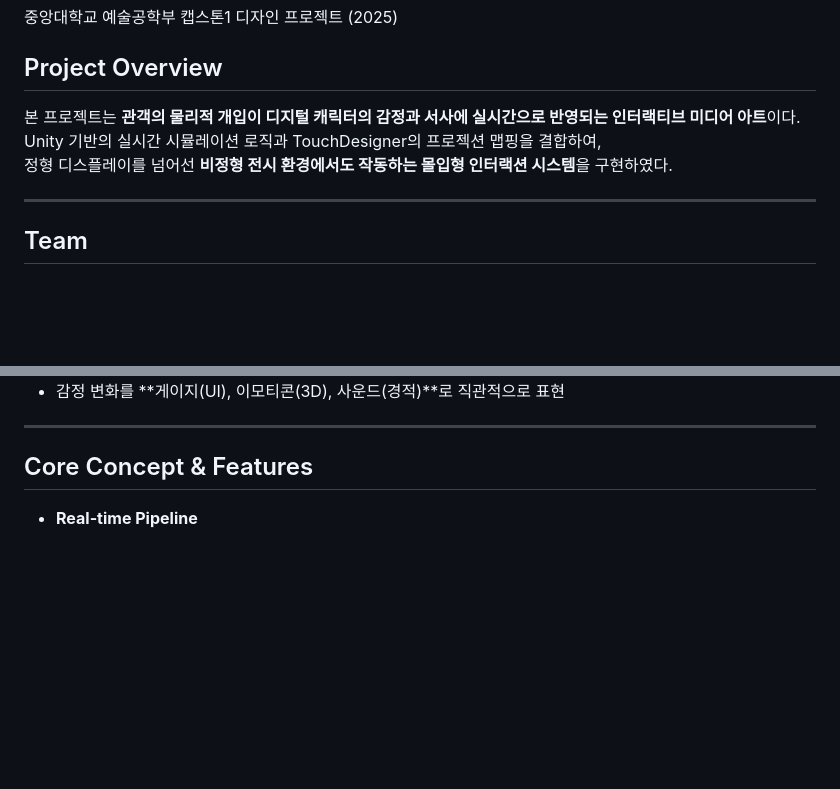
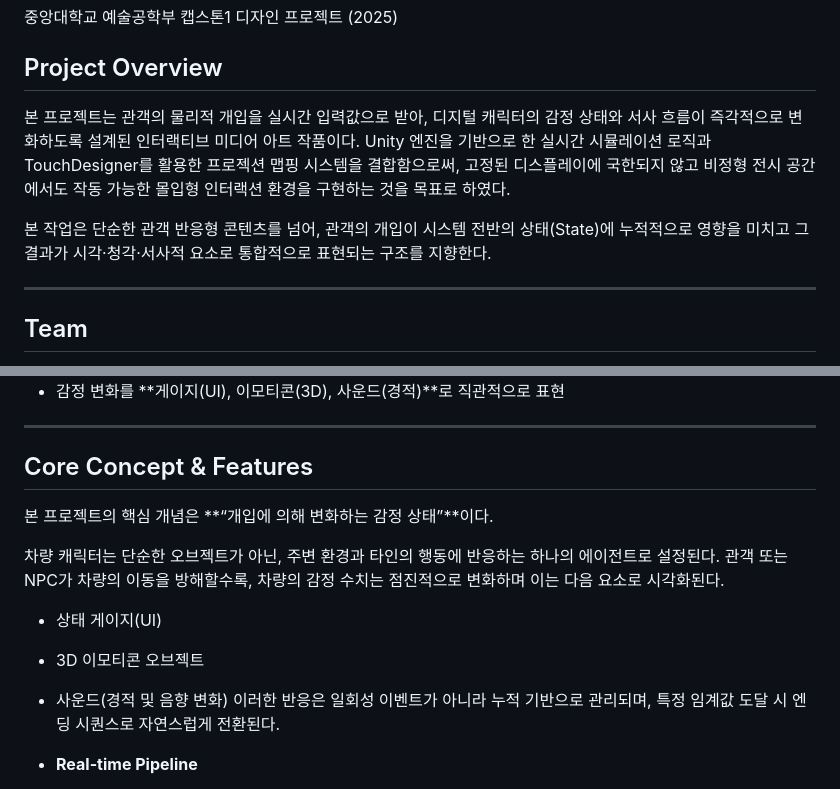
Before and after one commit to Leehyronji/my-project, a Markdown page: README.md, 2 parts joined by grey strips. GitHub-like rendering; blank space fills up the shorter version.

Commit message:
Update project overview and core concept in README
본 프로젝트는 관객의 물리적 개입을 실시간 입력값으로 받아, 디지털 캐릭터의 감정 상태와 서사 흐름이 즉각적으로 변화하도록 설계된 인터랙티브 미디어 아트 작품이다. Unity 엔진을 기반으로 한 실시간 시뮬레이션 로직과 TouchDesigner를 활용한 프로젝션 맵핑 시스템을 결합함으로써, 고정된 디스플레이에 국한되지 않고 비정형 전시 공간에서도 작동 가능한 몰입형 인터랙션 환경을 구현하는 것을 목표로 하였다.

```diff
--- a/README.md
+++ b/README.md
@@ -2,9 +2,12 @@
 중앙대학교 예술공학부 캡스톤1 디자인 프로젝트 (2025)
 
 ## Project Overview
-본 프로젝트는 **관객의 물리적 개입이 디지털 캐릭터의 감정과 서사에 실시간으로 반영되는 인터랙티브 미디어 아트**이다.
-Unity 기반의 실시간 시뮬레이션 로직과 TouchDesigner의 프로젝션 맵핑을 결합하여,
-정형 디스플레이를 넘어선 **비정형 전시 환경에서도 작동하는 몰입형 인터랙션 시스템**을 구현하였다.
+본 프로젝트는 관객의 물리적 개입을 실시간 입력값으로 받아, 디지털 캐릭터의 감정 상태와 서사 흐름이 즉각적으로 변화하도록 설계된 인터랙티브 미디어 아트 작품이다.
+Unity 엔진을 기반으로 한 실시간 시뮬레이션 로직과 TouchDesigner를 활용한 프로젝션 맵핑 시스템을 결합함으로써,
+고정된 디스플레이에 국한되지 않고 비정형 전시 공간에서도 작동 가능한 몰입형 인터랙션 환경을 구현하는 것을 목표로 하였다.
+
+본 작업은 단순한 관객 반응형 콘텐츠를 넘어, 관객의 개입이 시스템 전반의 상태(State)에 누적적으로 영향을 미치고
+그 결과가 시각·청각·서사적 요소로 통합적으로 표현되는 구조를 지향한다.
 
 ---
 
@@ -30,6 +33,19 @@ Unity 기반의 실시간 시뮬레이션 로직과 TouchDesigner의 프로젝
 ---
 
 ## Core Concept & Features
+
+본 프로젝트의 핵심 개념은 **“개입에 의해 변화하는 감정 상태”**이다.
+
+차량 캐릭터는 단순한 오브젝트가 아닌,
+주변 환경과 타인의 행동에 반응하는 하나의 에이전트로 설정된다.
+관객 또는 NPC가 차량의 이동을 방해할수록,
+차량의 감정 수치는 점진적으로 변화하며 이는 다음 요소로 시각화된다.
+
+- 상태 게이지(UI)
+- 3D 이모티콘 오브젝트
+- 사운드(경적 및 음향 변화)
+이러한 반응은 일회성 이벤트가 아니라 누적 기반으로 관리되며,
+특정 임계값 도달 시 엔딩 시퀀스로 자연스럽게 전환된다.
 
 - **Real-time Pipeline**
   - Unity (Logic & Simulation)
```
